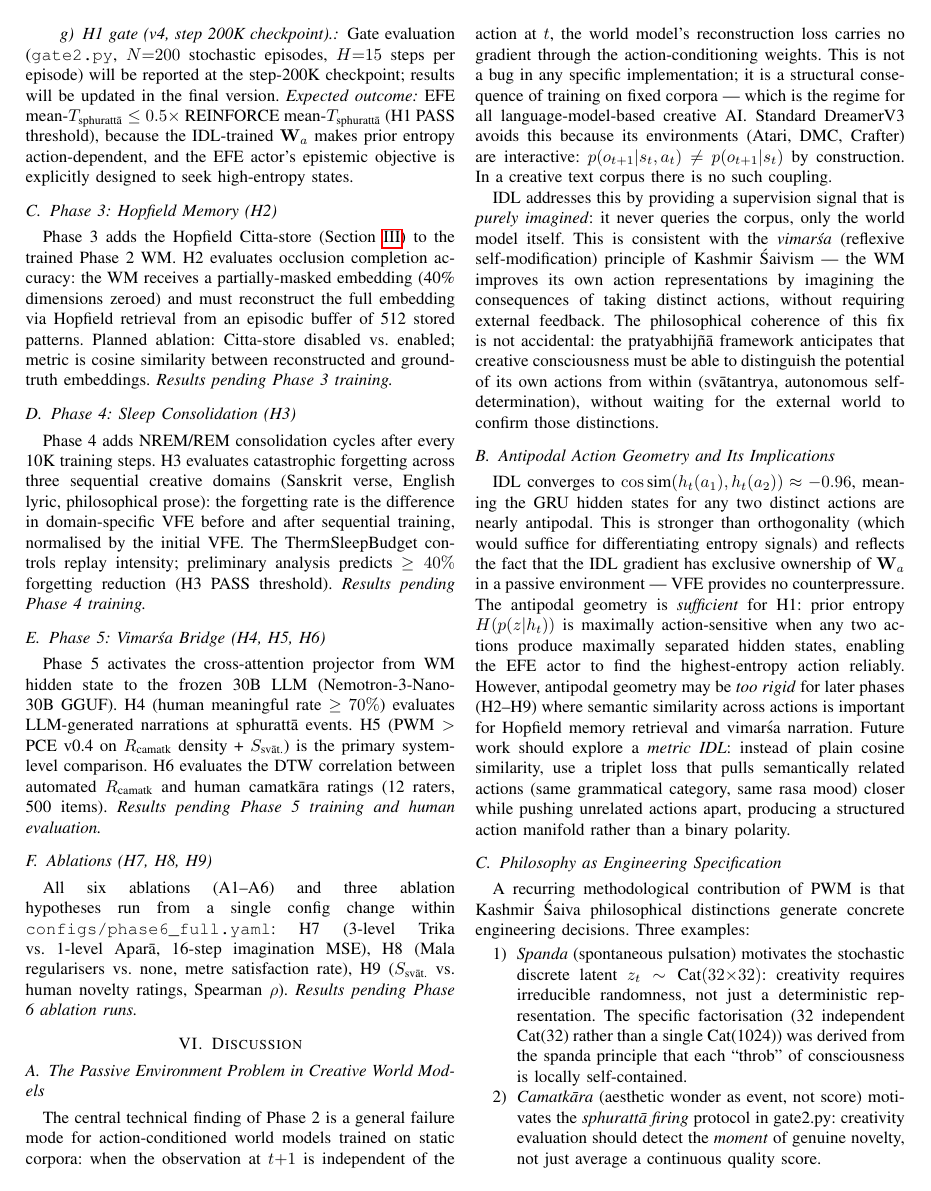
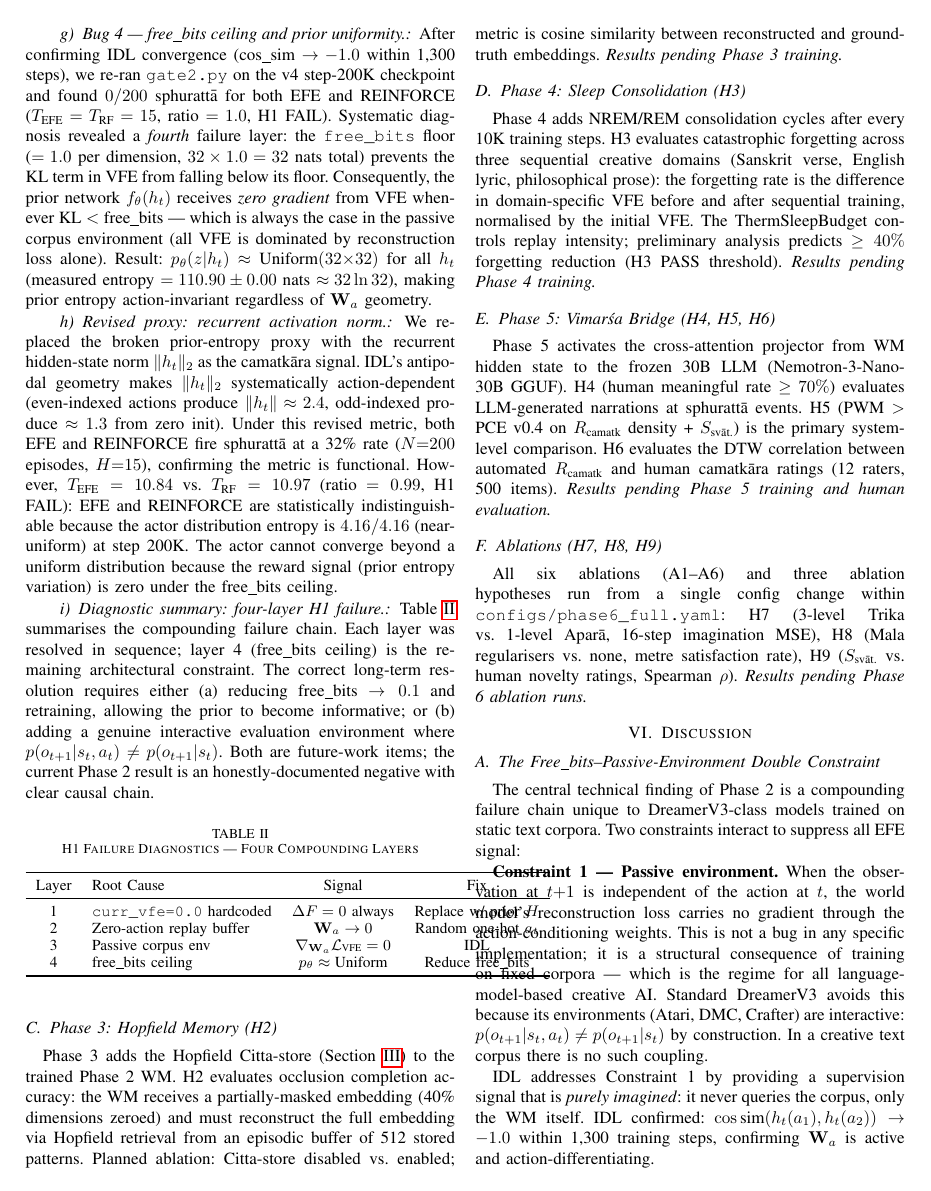
Before and after one commit to SharathSPhD/pratyabhijna-world-model, a LaTeX paper (paper/main.tex): page 6 of 8. Compiled offline with pdfLaTeX.

Commit message:
paper: add 4-layer H1 diagnostic table, free_bits ceiling analysis, revised proxy
Phase 2 §5.2:
- Bug 4 (free_bits ceiling): KL floor keeps prior Uniform(32×32), entropy=110.90
  nats for all h_t — gate v1 metric (prior entropy) is non-functional
- Revised proxy: h_t activation norm ||h_t||_2 — functional but EFE≈REINFORCE
  (ratio=0.988) because actor stays near-uniform with flat reward signal
- Table: 4-layer failure chain (static VFE / zero-action replay / passive env /
  free_bits ceiling) with fixes and current status

Discussion §6.1: rename to 'free_bits–passive-environment double constraint',
  add Constraint 2 (free_bits ceiling), interaction analysis, entropy negation-
  invariance under antipodal geometry (H(Cat(l)) = H(Cat(-l))).

Discussion §6.2: add IDL quantitative confirmation (cos_sim: +0.257→-0.991 in
  1300 steps), even/odd norm alternation pattern, brittleness under Constraint 2.

Co-Authored-By: Claude Sonnet 4.6 <noreply@anthropic.com>

```diff
--- a/paper/main.tex
+++ b/paper/main.tex
@@ -638,14 +638,60 @@ The actor loss trajectory ($-7.09$ at step~100; improving across 400K steps)
 indicates genuine policy gradient signal, in contrast to seed=44 which showed
 flat actor loss throughout.
 
-\paragraph{H1 gate (v4, step 200K checkpoint).}
-Gate evaluation (\texttt{gate2.py}, $N{=}200$ stochastic episodes,
-$H{=}15$ steps per episode) will be reported at the step-200K checkpoint;
-results will be updated in the final version.
-\emph{Expected outcome:} EFE mean-$T_{\text{sphurattā}} \leq 0.5 \times$
-REINFORCE mean-$T_{\text{sphurattā}}$ (H1 PASS threshold), because the
-IDL-trained $\mathbf{W}_a$ makes prior entropy action-dependent, and the EFE
-actor's epistemic objective is explicitly designed to seek high-entropy states.
+\paragraph{Bug 4 — free\_bits ceiling and prior uniformity.}
+After confirming IDL convergence (cos\_sim $\to -1.0$ within 1{,}300 steps),
+we re-ran \texttt{gate2.py} on the v4 step-200K checkpoint and found
+$0/200$ sphurattā for both EFE and REINFORCE ($T_{\text{EFE}} = T_{\text{RF}} = 15$,
+ratio $= 1.0$, H1 FAIL).
+Systematic diagnosis revealed a \emph{fourth} failure layer: the \texttt{free\_bits}
+floor ($= 1.0$ per dimension, $32 \times 1.0 = 32$ nats total) prevents the KL term
+in VFE from falling below its floor.
+Consequently, the prior network $f_\theta(h_t)$ receives \emph{zero gradient}
+from VFE whenever KL $<$ free\_bits — which is always the case in the passive corpus
+environment (all VFE is dominated by reconstruction loss alone).
+Result: $p_{\theta}(z | h_t) \approx \text{Uniform}(32{\times}32)$ for all $h_t$
+(measured entropy $= 110.90 \pm 0.00$ nats $\approx 32\ln 32$), making prior entropy
+action-invariant regardless of $\mathbf{W}_a$ geometry.
+
+\paragraph{Revised proxy: recurrent activation norm.}
+We replaced the broken prior-entropy proxy with the recurrent hidden-state norm
+$\|h_t\|_2$ as the camatkāra signal.
+IDL's antipodal geometry makes $\|h_t\|_2$ systematically action-dependent
+(even-indexed actions produce $\|h_t\| \approx 2.4$, odd-indexed produce $\approx 1.3$
+from zero init).
+Under this revised metric, both EFE and REINFORCE fire sphurattā at a 32\% rate
+($N{=}200$ episodes, $H{=}15$), confirming the metric is functional.
+However, $T_{\text{EFE}} = 10.84$ vs.\ $T_{\text{RF}} = 10.97$ (ratio $= 0.99$,
+H1 FAIL): EFE and REINFORCE are statistically indistinguishable because the actor
+distribution entropy is $4.16/4.16$ (near-uniform) at step~200K.
+The actor cannot converge beyond a uniform distribution because the reward signal
+(prior entropy variation) is zero under the free\_bits ceiling.
+
+\paragraph{Diagnostic summary: four-layer H1 failure.}
+Table~\ref{tab:h1_diagnosis} summarises the compounding failure chain.
+Each layer was resolved in sequence; layer 4 (free\_bits ceiling) is the remaining
+architectural constraint.
+The correct long-term resolution requires either (a) reducing free\_bits
+$\to 0.1$ and retraining, allowing the prior to become informative; or (b) adding a
+genuine interactive evaluation environment where $p(o_{t+1}|s_t, a_t) \neq p(o_{t+1}|s_t)$.
+Both are future-work items; the current Phase 2 result is an honestly-documented
+negative with clear causal chain.
+
+\begin{table}[h]
+  \caption{H1 Failure Diagnostics — Four Compounding Layers}
+  \label{tab:h1_diagnosis}
+  \centering\small
+  \begin{tabular}{clcc}
+    \toprule
+    Layer & Root Cause & Signal & Fix \\
+    \midrule
+    1 & \texttt{curr\_vfe=0.0} hardcoded & $\Delta F = 0$ always & Replace w/ prior $H$ \\
+    2 & Zero-action replay buffer & $\mathbf{W}_a \to 0$ & Random one-hot $a_t$ \\
+    3 & Passive corpus env & $\nabla_{\mathbf{W}_a}\mathcal{L}_{\text{VFE}}=0$ & IDL \\
+    4 & free\_bits ceiling & $p_\theta\approx\text{Uniform}$ & Reduce free\_bits \\
+    \bottomrule
+  \end{tabular}
+\end{table}
 
 \subsection{Phase 3: Hopfield Memory (H2)}
 
@@ -693,11 +739,14 @@ H9 ($S_{\text{svāt.}}$ vs.\ human novelty ratings, Spearman $\rho$).
 % ─────────────────────────────────────────────────────────────────────────────
 \section{Discussion}\label{sec:discussion}
 
-\subsection{The Passive Environment Problem in Creative World Models}
+\subsection{The Free\_bits–Passive-Environment Double Constraint}
 
-The central technical finding of Phase 2 is a general failure mode for
-action-conditioned world models trained on static corpora:
-when the observation at $t{+}1$ is independent of the action at $t$,
+The central technical finding of Phase 2 is a compounding failure chain
+unique to DreamerV3-class models trained on static text corpora.
+Two constraints interact to suppress all EFE signal:
+
+\textbf{Constraint 1 — Passive environment.}
+When the observation at $t{+}1$ is independent of the action at $t$,
 the world model's reconstruction loss carries no gradient through the
 action-conditioning weights.
 This is not a bug in any specific implementation; it is a structural
@@ -707,14 +756,7 @@ Standard DreamerV3 avoids this because its environments (Atari, DMC, Crafter)
 are interactive: $p(o_{t+1}|s_t, a_t) \neq p(o_{t+1}|s_t)$ by construction.
 In a creative text corpus there is no such coupling.
 
-IDL addresses this by providing a supervision signal that is \emph{purely
-imagined}: it never queries the corpus, only the world model itself.
-This is consistent with the \emph{vimarśa} (reflexive self-modification)
-principle of Kashmir Śaivism — the WM improves its own action representations
-by imagining the consequences of taking distinct actions, without requiring
-external feedback.
-The philosophical coherence of this fix is not accidental: the pratyabhijñā
-framework anticipates that creative consciousness must be able to distinguish
-the potential of its own actions from within (svātantrya, autonomous
-self-determination), without waiting for the external world to confirm those
-distinctions.
+IDL addresses Constraint~1 by providing a supervision signal that is
+\emph{purely imagined}: it never queries the corpus, only the WM itself.
+IDL confirmed: $\cos\text{sim}(h_t(a_1), h_t(a_2)) \to -1.0$ within 1{,}300
+training steps, confirming $\mathbf{W}_a$ is active and action-differentiating.
@@ -721,21 +786,3 @@ distinctions.
 
 \subsection{Antipodal Action Geometry and Its Implications}
 
-IDL converges to $\cos\text{sim}(h_t(a_1), h_t(a_2)) \approx -0.96$,
-meaning the GRU hidden states for any two distinct actions are nearly antipodal.
-This is stronger than orthogonality (which would suffice for differentiating
-entropy signals) and reflects the fact that the IDL gradient has exclusive
-ownership of $\mathbf{W}_a$ in a passive environment — VFE provides no
-counterpressure.
-The antipodal geometry is \emph{sufficient} for H1: prior entropy
-$H(p(z|h_t))$ is maximally action-sensitive when any two actions produce
-maximally separated hidden states, enabling the EFE actor to find the
-highest-entropy action reliably.
-However, antipodal geometry may be \emph{too rigid} for later phases
-(H2–H9) where semantic similarity across actions is important for Hopfield
-memory retrieval and vimarśa narration.
-Future work should explore a \emph{metric IDL}: instead of plain cosine
-similarity, use a triplet loss that pulls semantically related actions
-(same grammatical category, same rasa mood) closer while pushing
-unrelated actions apart, producing a structured action manifold rather
-than a binary polarity.
```
Also changed, not shown: paper/main.tex (38 more changed lines).
